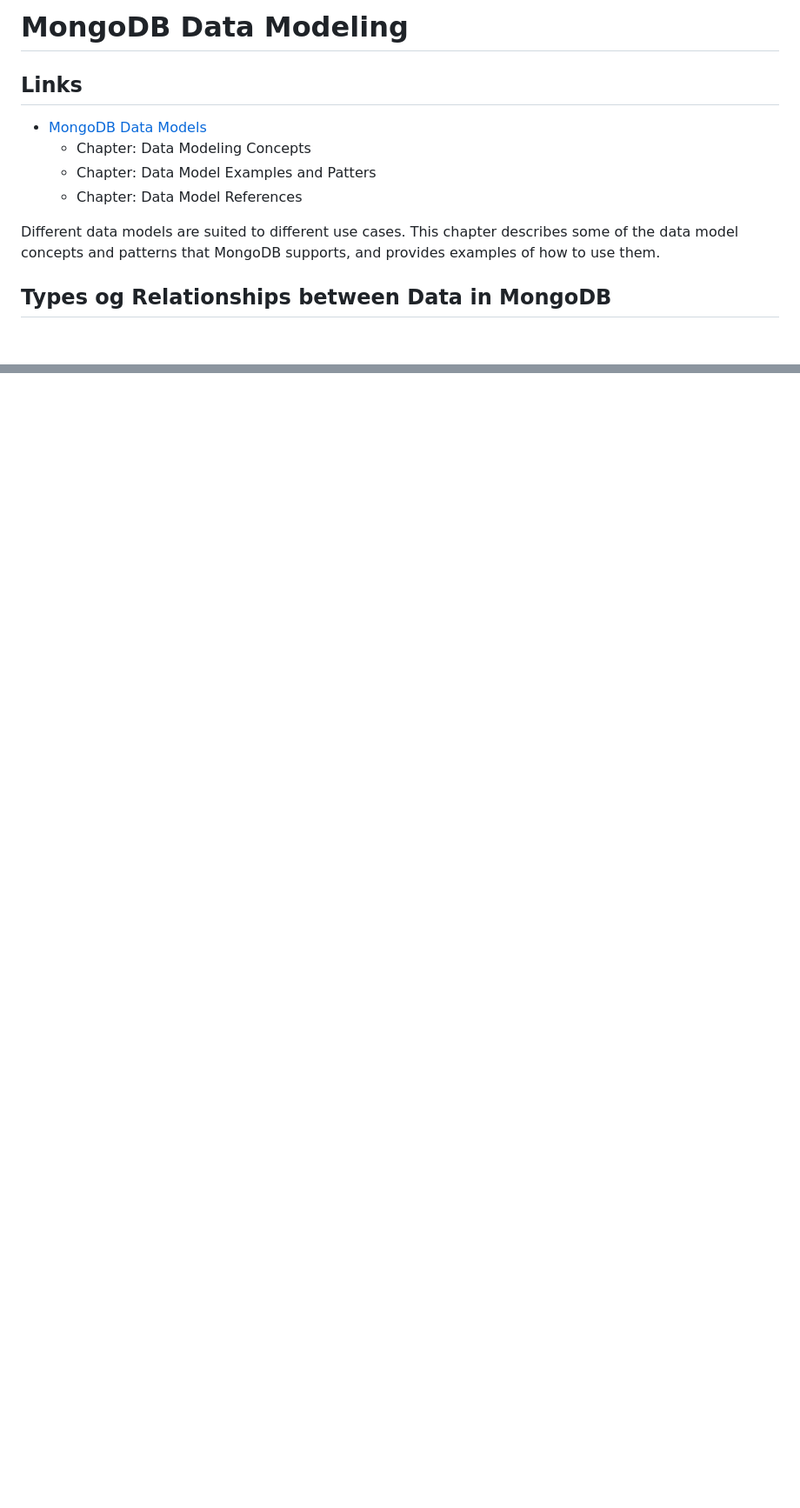
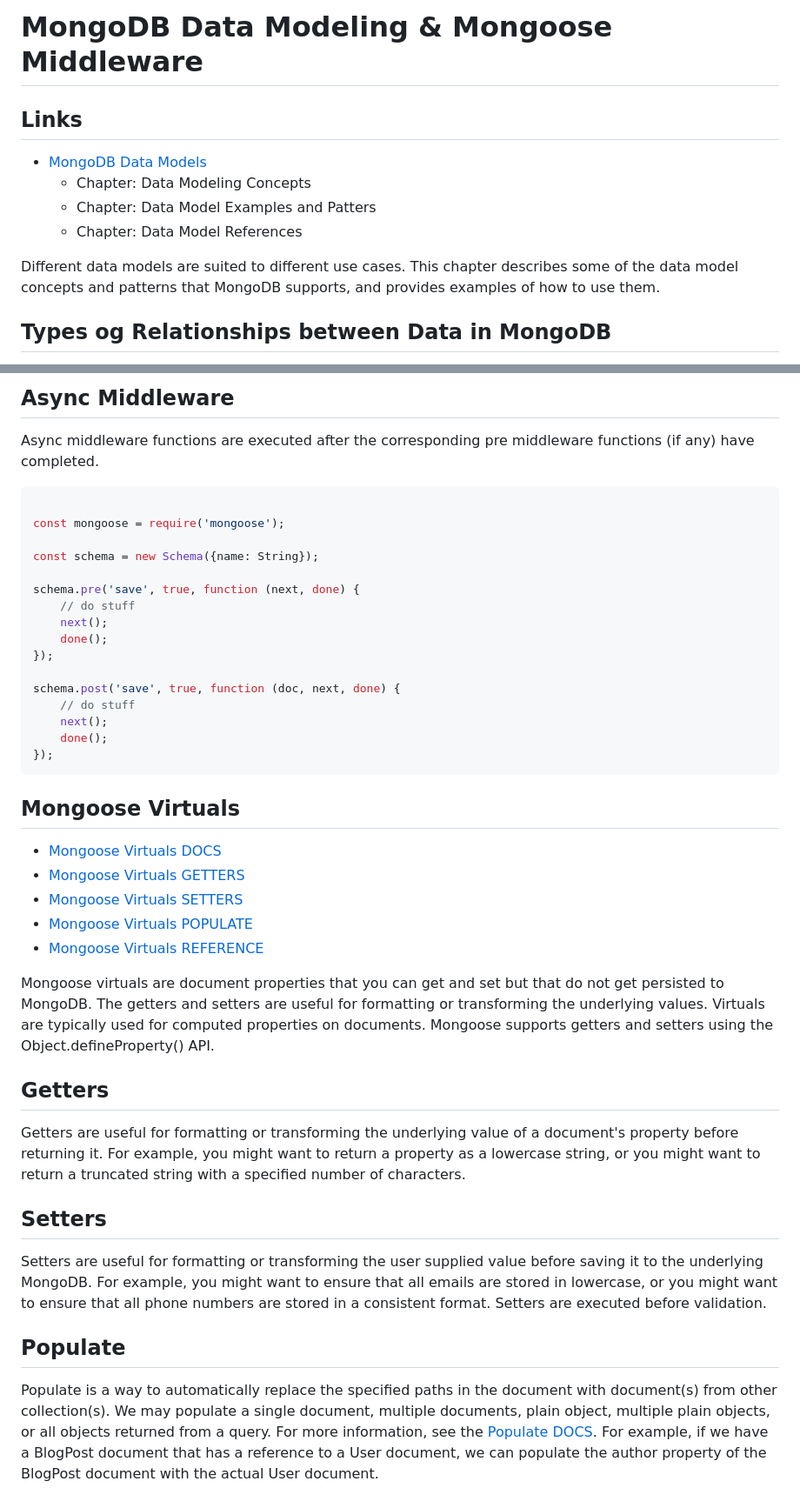
Before and after one commit to FullStackTypeScriptCourse/course_material, a Markdown page: week8_data_modelling/README.md, 2 parts joined by grey strips. Shown: that part at 87% size. Drawn GitHub-style; blank space fills up the shorter version.

````diff
--- a/week8_data_modelling/README.md
+++ b/week8_data_modelling/README.md
@@ -1,4 +1,4 @@
-# MongoDB Data Modeling
+# MongoDB Data Modeling & Mongoose Middleware
 
 ## Links
 
@@ -7,8 +7,8 @@
     - Chapter: Data Model Examples and Patters
     - Chapter: Data Model References
 
-
-Different data models are suited to different use cases. This chapter describes some of the data model concepts and patterns
+Different data models are suited to different use cases. This chapter describes some of the data model concepts and
+patterns
 that MongoDB supports, and provides examples of how to use them.
 
 ## Types og Relationships between Data in MongoDB
@@ -130,0 +210,54 @@ volume when deciding on the type of relationship to use.
+## Async Middleware
+
+Async middleware functions are executed after the corresponding pre middleware functions (if any) have completed.
+
+```javascript
+
+const mongoose = require('mongoose');
+
+const schema = new Schema({name: String});
+
+schema.pre('save', true, function (next, done) {
+    // do stuff
+    next();
+    done();
+});
+
+schema.post('save', true, function (doc, next, done) {
+    // do stuff
+    next();
+    done();
+});
+```
+
+## Mongoose Virtuals
+
+- [Mongoose Virtuals DOCS](https://mongoosejs.com/docs/tutorials/virtuals.html)
+- [Mongoose Virtuals GETTERS](https://mongoosejs.com/docs/tutorials/virtuals.html#getters)
+- [Mongoose Virtuals SETTERS](https://mongoosejs.com/docs/tutorials/virtuals.html#setters)
+- [Mongoose Virtuals POPULATE](https://mongoosejs.com/docs/tutorials/virtuals.html#populate)
+- [Mongoose Virtuals REFERENCE](https://mongoosejs.com/docs/tutorials/virtuals.html#reference)
+
+Mongoose virtuals are document properties that you can get and set but that do not get persisted to MongoDB. The getters
+and setters are useful for formatting or transforming the underlying values. Virtuals are typically used for computed
+properties on documents. Mongoose supports getters and setters using the Object.defineProperty() API.
+
+## Getters
+
+Getters are useful for formatting or transforming the underlying value of a document's property before returning it.
+For example, you might want to return a property as a lowercase string, or you might want to return a truncated string
+with a specified number of characters.
+
+## Setters
+
+Setters are useful for formatting or transforming the user supplied value before saving it to the underlying MongoDB.
+For example, you might want to ensure that all emails are stored in lowercase, or you might want to ensure that all
+phone numbers are stored in a consistent format. Setters are executed before validation.
+
+## Populate
+
+Populate is a way to automatically replace the specified paths in the document with document(s) from other collection(s).
+We may populate a single document, multiple documents, plain object, multiple plain objects, or all objects returned
+from a query. For more information, see the [Populate DOCS](https://mongoosejs.com/docs/populate.html).
+For example, if we have a BlogPost document that has a reference to a User document, we can populate the author
+property of the BlogPost document with the actual User document.
````
Also changed, not shown: other parts of week8_data_modelling/README.md (+97 -18 lines).
